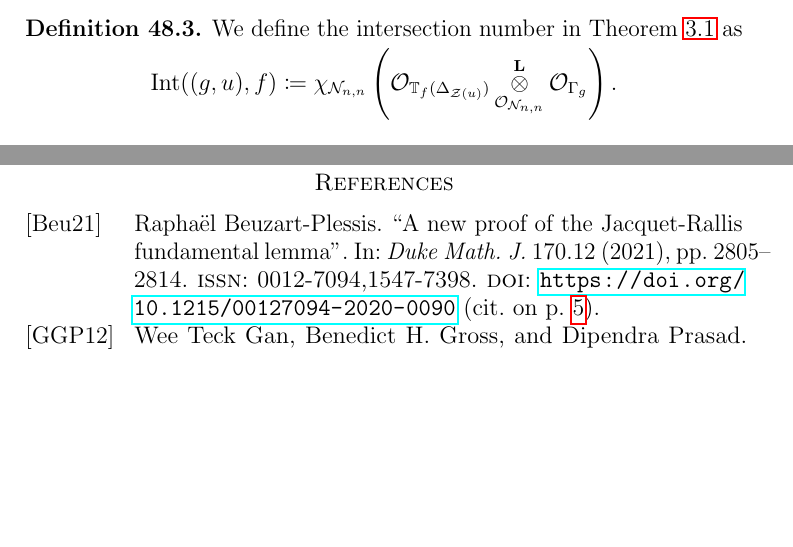
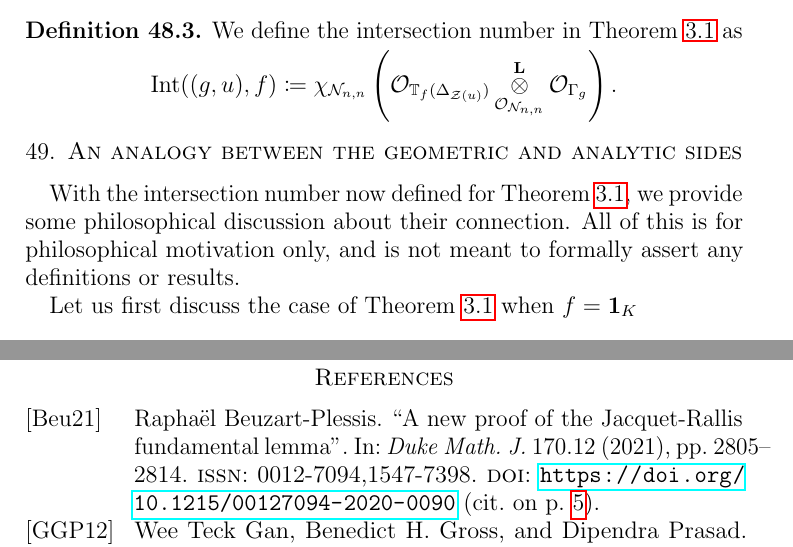
Before and after one commit to vEnhance/evans-phd-notebook, a LaTeX thesis (thesis/oldamsthesis.tex, which reads thesis/geo.tex): two parts of pages 80 and 81 of 83, joined at a grey line, cut so that both start at the same text, the shorter picture padded with empty space. Compiled offline with pdfLaTeX.

Commit message:
feat: Start on geo motivation

```diff
--- a/thesis/geo.tex
+++ b/thesis/geo.tex
@@ -229,3 +229,12 @@ This finally allows us to write a definition of the intersection number in the s
       \jiao_{\SO_{\RZ_{n,n}}} \SO_{\Gamma_g} \right).
   \]
 \end{definition}
+
+\section{An analogy between the geometric and analytic sides}
+With the intersection number now defined for \Cref{conj:semi_lie_spherical},
+we provide some philosophical discussion about their connection.
+All of this is for philosophical motivation only,
+and is not meant to formally assert any definitions or results.
+
+Let us first discuss the case of \Cref{conj:semi_lie_spherical} when
+$f = \mathbf{1}_K$
```
